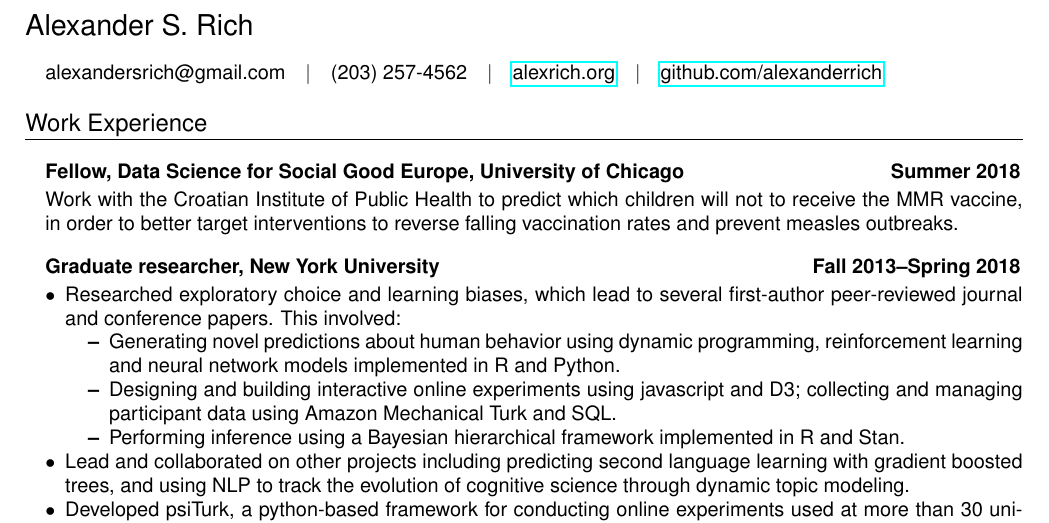
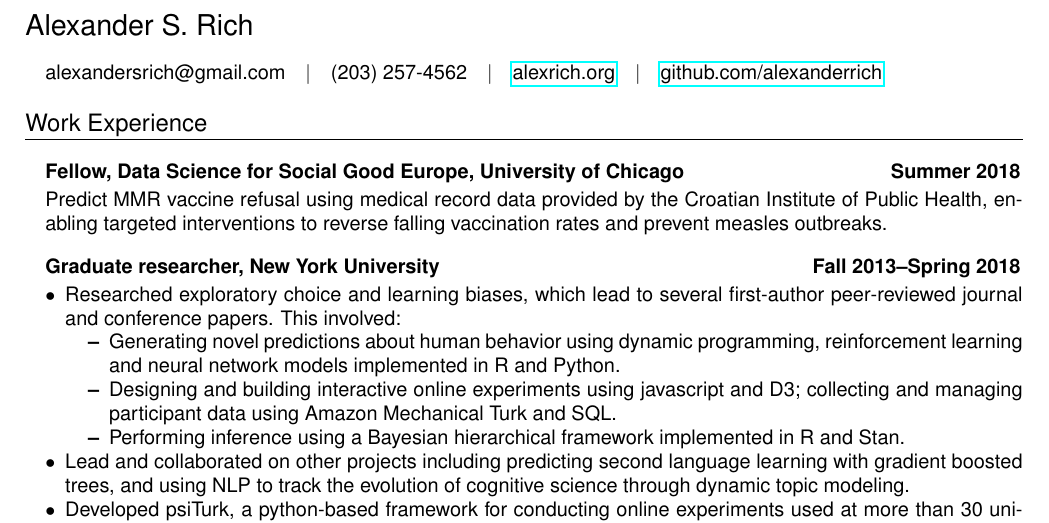
Before and after one commit to alexanderrich/alexanderrich.github.io, a LaTeX CV (doc/rich_resume.tex): part of the page, cut so that both start at the same text. The pictures show the PDF file doc/rich_resume.pdf that the author committed with the source.

Commit message:
fix DSSG description

```diff
--- a/doc/rich_resume.tex
+++ b/doc/rich_resume.tex
@@ -35,8 +35,9 @@ alexandersrich@gmail.com\hspace{1em}\textbar\hspace{1em}(203)
 \begin{tabular}{@{} L M R}
   \textbf{Fellow, Data Science for Social Good Europe, University of Chicago}& &\textbf{Summer 2018}\\
 \end{tabular}\vspace{-1em}
-  Work with the Croatian Institute of Public Health to predict which children will not to receive the MMR vaccine, in order to better
-  target interventions to reverse falling vaccination rates and prevent measles outbreaks.
+Predict MMR vaccine refusal using medical record data provided by the Croatian
+Institute of Public Health, enabling targeted
+interventions to reverse falling vaccination rates and prevent measles outbreaks.
 
 \begin{tabular}{@{} L M R}
   \textbf{Graduate researcher, New York University}& &\textbf{Fall 2013--Spring 2018}\\
```
Also changed, not shown: doc/rich_resume.pdf, doc/rich_resume.tex (4 more changed lines).
